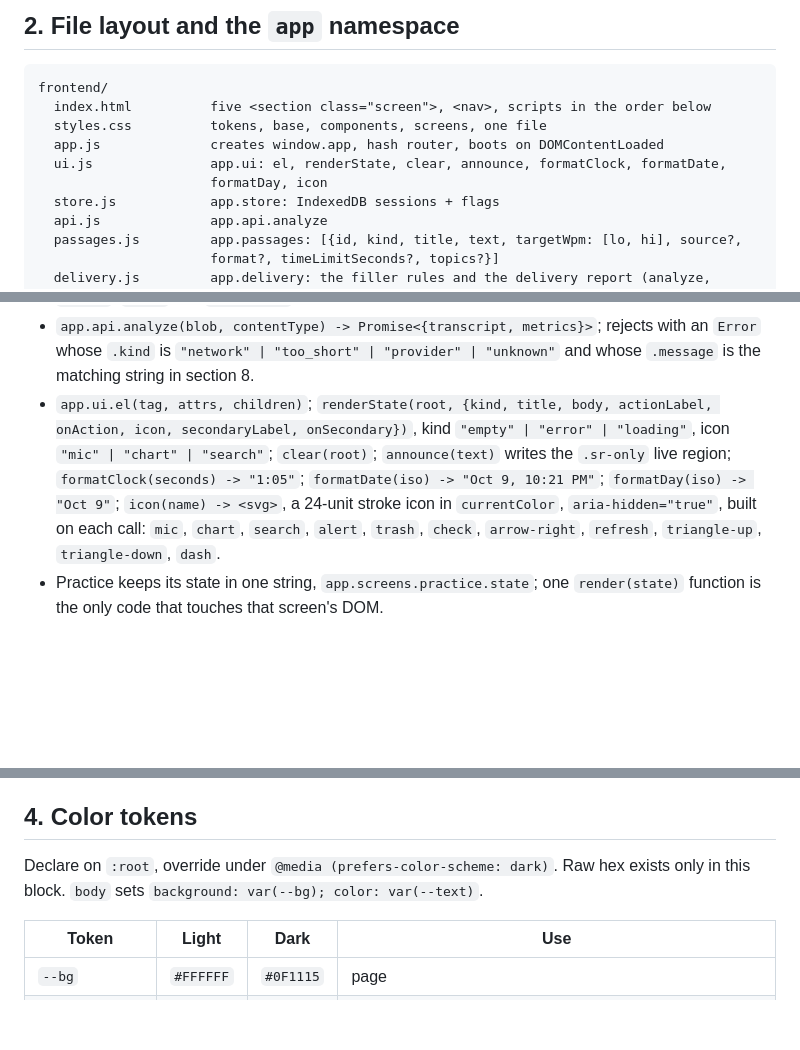
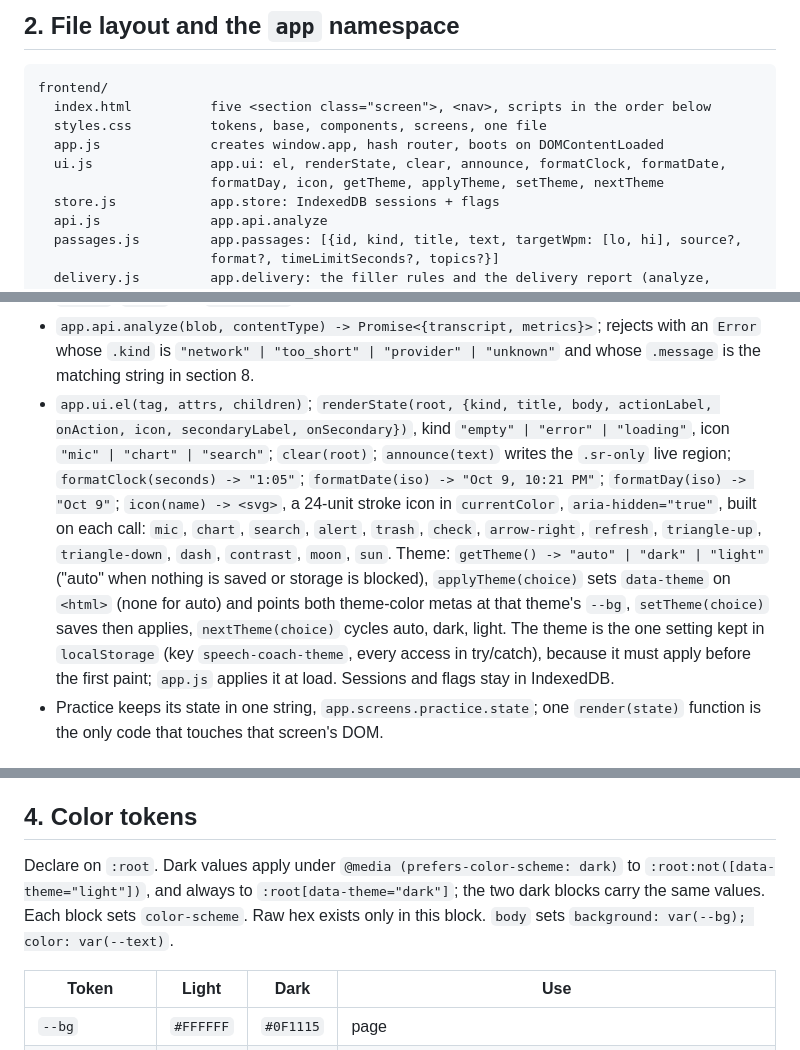
Before and after one commit to abaooba/speech-coach, a Markdown page: frontend/DESIGN.md, 3 parts joined by grey strips. Rendered like a GitHub page; blank space fills up the shorter version.

Commit message:
DESIGN.md: Auto, Dark and Light theme toggle beside the wordmark
Co-Authored-By: Claude Opus 5.5 <noreply@anthropic.com>

```diff
--- a/frontend/DESIGN.md
+++ b/frontend/DESIGN.md
@@ -24,7 +24,7 @@ frontend/
   styles.css          tokens, base, components, screens, one file
   app.js              creates window.app, hash router, boots on DOMContentLoaded
   ui.js               app.ui: el, renderState, clear, announce, formatClock, formatDate,
-                      formatDay, icon
+                      formatDay, icon, getTheme, applyTheme, setTheme, nextTheme
   store.js            app.store: IndexedDB sessions + flags
   api.js              app.api.analyze
   passages.js         app.passages: [{id, kind, title, text, targetWpm: [lo, hi], source?,
@@ -48,7 +48,7 @@ Contracts (exact names):
 - `app.delivery.analyze(words, metrics) -> report` re-scores a stored take from its words, so every saved session uses today's rules: `kinds` (`"hesitation"`, `"habit"` or null per word), `fillers` (`{index, text, kind, start, end}`, "you know" is one event), `fillerCount`, `hesitationCount`, `habitCounts`, `topHabit` (`{text, count}` or null), `speechStart` (the first word's start, null without words), `speakingSeconds`, `wordsPerMinute` (hesitation sounds are not words), `fillersPerMinute`, `pauses` (`{at, length, midSentence}`), `midSentencePauseCount`, `longestMidSentencePause`, `cleanStretch` (`{start, end, seconds}` or null) and `repeatCount`. Every time in the report is in recording seconds, the clock the tips print. A session with no words falls back to the backend tallies. Results, tips and Progress read this report; `metrics` stays the backend dict unchanged.
 - `app.screens.results` also exports pure helpers that touch no DOM and no `app.ui`: `summarize(session)` (shared with History and Progress), `buildTranscriptPlan(words, pauses)`, `headlineFor(summary, previousSummary) -> {strength, focus}`, `compareWithPrevious(summary, previousSummary) -> null | [four {direction, text} or null, in card order]` and `timelineSegments(report) -> null | {start, seconds, fillers, pauses, cleanStretch}`. `app.screens.history.statusFor(summary) -> {text, tone} | null`. `app.screens.progress` exports `series`, `scale` and `summaryFor`.
 - `app.api.analyze(blob, contentType) -> Promise<{transcript, metrics}>`; rejects with an `Error` whose `.kind` is `"network" | "too_short" | "provider" | "unknown"` and whose `.message` is the matching string in section 8.
-- `app.ui.el(tag, attrs, children)`; `renderState(root, {kind, title, body, actionLabel, onAction, icon, secondaryLabel, onSecondary})`, kind `"empty" | "error" | "loading"`, icon `"mic" | "chart" | "search"`; `clear(root)`; `announce(text)` writes the `.sr-only` live region; `formatClock(seconds) -> "1:05"`; `formatDate(iso) -> "Oct 9, 10:21 PM"`; `formatDay(iso) -> "Oct 9"`; `icon(name) -> <svg>`, a 24-unit stroke icon in `currentColor`, `aria-hidden="true"`, built on each call: `mic`, `chart`, `search`, `alert`, `trash`, `check`, `arrow-right`, `refresh`, `triangle-up`, `triangle-down`, `dash`.
+- `app.ui.el(tag, attrs, children)`; `renderState(root, {kind, title, body, actionLabel, onAction, icon, secondaryLabel, onSecondary})`, kind `"empty" | "error" | "loading"`, icon `"mic" | "chart" | "search"`; `clear(root)`; `announce(text)` writes the `.sr-only` live region; `formatClock(seconds) -> "1:05"`; `formatDate(iso) -> "Oct 9, 10:21 PM"`; `formatDay(iso) -> "Oct 9"`; `icon(name) -> <svg>`, a 24-unit stroke icon in `currentColor`, `aria-hidden="true"`, built on each call: `mic`, `chart`, `search`, `alert`, `trash`, `check`, `arrow-right`, `refresh`, `triangle-up`, `triangle-down`, `dash`, `contrast`, `moon`, `sun`. Theme: `getTheme() -> "auto" | "dark" | "light"` ("auto" when nothing is saved or storage is blocked), `applyTheme(choice)` sets `data-theme` on `<html>` (none for auto) and points both theme-color metas at that theme's `--bg`, `setTheme(choice)` saves then applies, `nextTheme(choice)` cycles auto, dark, light. The theme is the one setting kept in `localStorage` (key `speech-coach-theme`, every access in try/catch), because it must apply before the first paint; `app.js` applies it at load. Sessions and flags stay in IndexedDB.
 - Practice keeps its state in one string, `app.screens.practice.state`; one `render(state)` function is the only code that touches that screen's DOM.
 
 ## 3. Layout and spacing
@@ -70,7 +70,7 @@ Only these values for margin, padding and gap. Rhythm: section gap `--s-6`, card
 
 ## 4. Color tokens
 
-Declare on `:root`, override under `@media (prefers-color-scheme: dark)`. Raw hex exists only in this block. `body` sets `background: var(--bg); color: var(--text)`.
+Declare on `:root`. Dark values apply under `@media (prefers-color-scheme: dark)` to `:root:not([data-theme="light"])`, and always to `:root[data-theme="dark"]`; the two dark blocks carry the same values. Each block sets `color-scheme`. Raw hex exists only in this block. `body` sets `background: var(--bg); color: var(--text)`.
 
 | Token | Light | Dark | Use |
 |---|---|---|---|
```
Also changed, not shown: other parts of frontend/DESIGN.md (+4 -3 lines).
